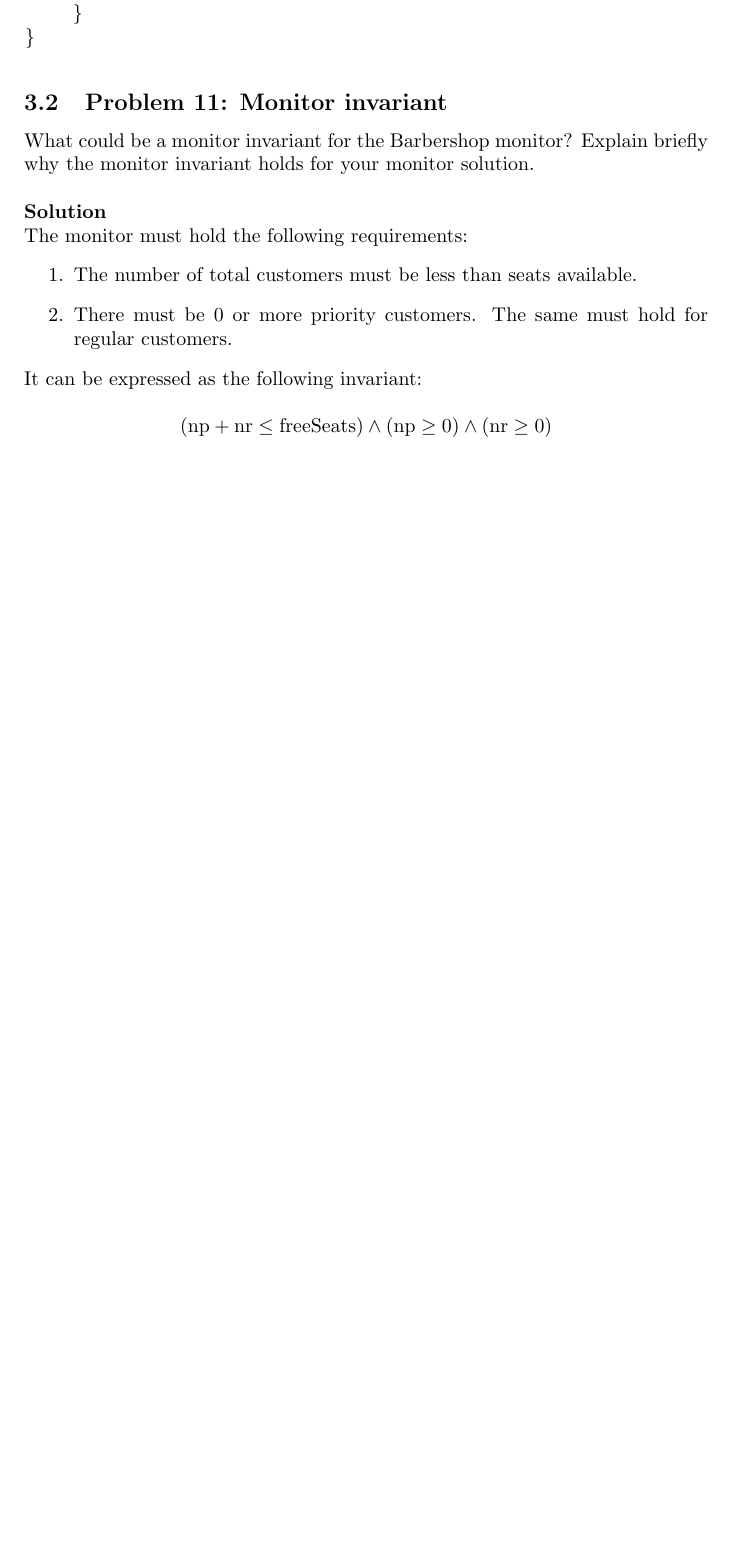
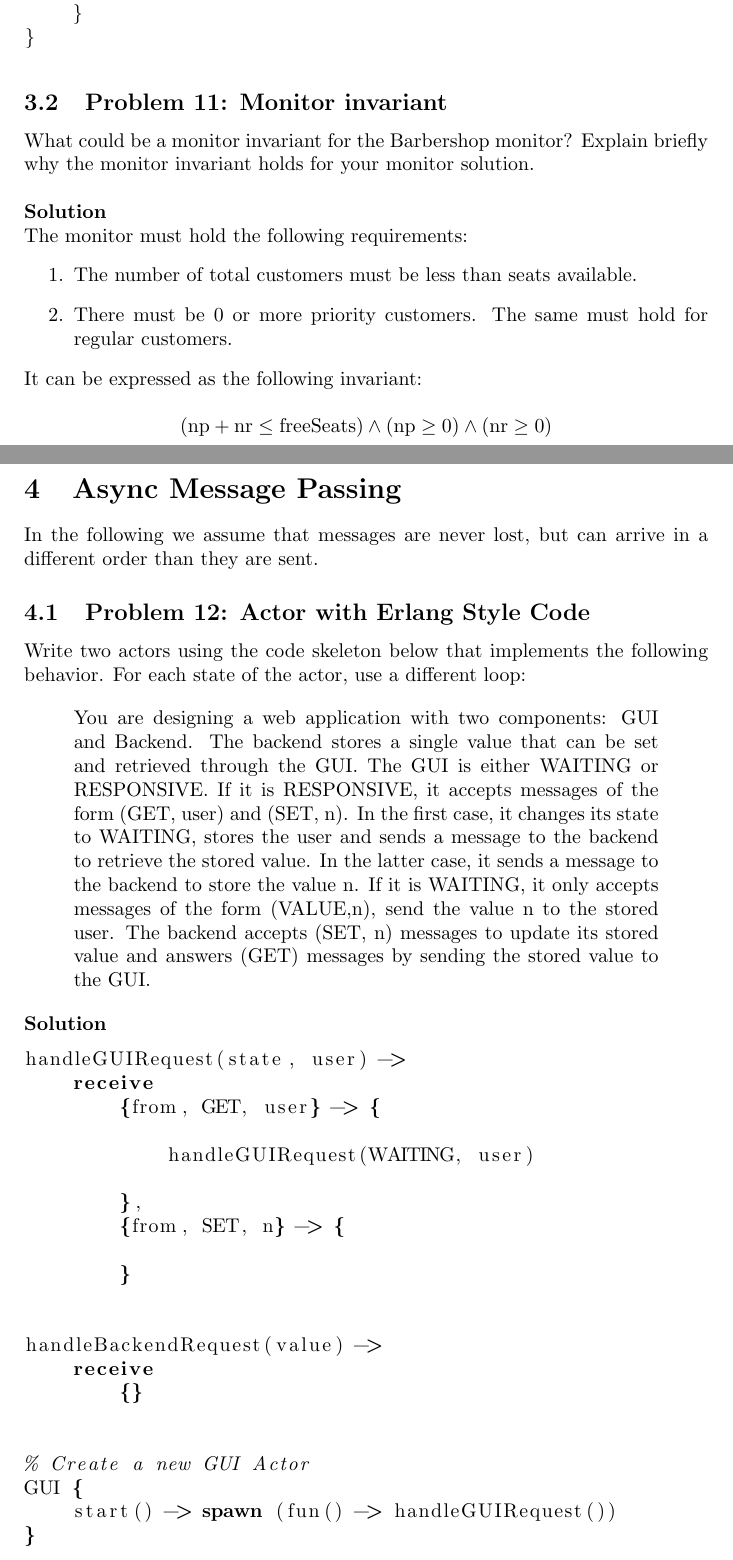
Before and after one commit to KjetilIN/IN5170, a LaTeX problem sheet (exams/exam_report/content.tex, which reads exams/exam_report/questions/async_messages.tex): part of page 14 of 14 before the commit and two parts of pages 14 and 15 of 16 after it, the two joined at a grey line, cut so that both start at the same text, the shorter picture padded with empty space. Compiled offline with pdfLaTeX.

Commit message:
wip: actor erlang style + exam notes

```diff
--- /dev/null
+++ b/exams/exam_report/questions/async_messages.tex
@@ -0,0 +1,45 @@
+\section{Async Message Passing}
+
+In the following we assume that messages are never lost, but can arrive in a different order than
+they are sent.
+
+\subsection{Problem 12: Actor with Erlang Style Code}
+
+Write two actors using the code skeleton below that implements the
+following behavior. For each state of the actor, use a different loop:
+
+\begin{quote}
+    You are designing a web application with two components: GUI and Backend. The
+    backend stores a single value that can be set and retrieved through the GUI. The GUI
+    is either WAITING or RESPONSIVE. If it is RESPONSIVE, it accepts messages
+    of the form (GET, user) and (SET, n). In the first case, it changes its state to
+    WAITING, stores the user and sends a message to the backend to retrieve the stored
+    value. In the latter case, it sends a message to the backend to store the value n. If
+    it is WAITING, it only accepts messages of the form (VALUE,n), send the value n
+    to the stored user. The backend accepts (SET, n) messages to update its stored value and answers
+    (GET) messages by sending the stored value to the GUI.
+\end{quote}
+
+\textbf{Solution}
+
+\begin{lstlisting}[language=erlang]
+handleGUIRequest(state, user) ->
+    receive
+        {from, GET, user} -> {
+
+            handleGUIRequest(WAITING, user)
+
+        },
+        {from, SET, n} -> {
+
+        }
+
+
+handleBackendRequest(value) ->
+    receive
+        {}
+
+
+% Create a new GUI Actor
+GUI {
+    start() -> spawn (fun() -> handleGUIRequest())
```
Also changed, not shown: exams/exam_notes.md (+33 -0 lines), exams/exam_report/content.tex (+3 -0 lines), exams/exam_report/content.pdf, exams/exam_report/questions/async_messages.tex (9 more changed lines), 1 other file.
